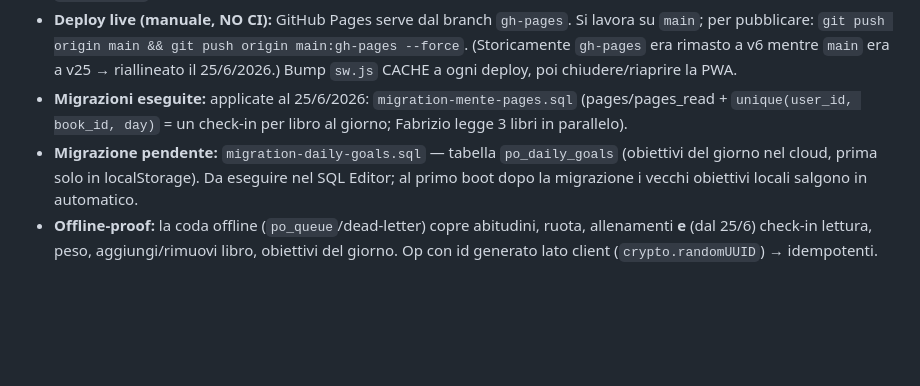
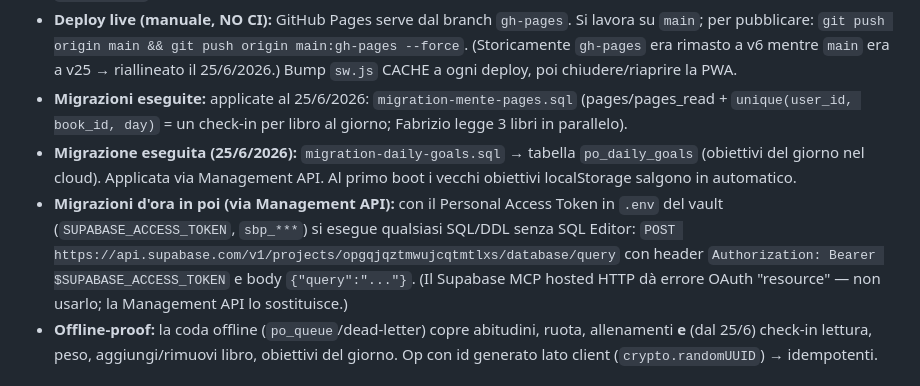
Before and after one commit to fabrizioruggeribusiness-del/palestra-mentale, a Markdown page: CLAUDE.md, the part around the change. Rendered like a GitHub page; blank space fills up the shorter version.

Commit message:
Doc: po_daily_goals eseguita; migrazioni future via Management API
Co-Authored-By: Claude Opus 4.8 <noreply@anthropic.com>

```diff
--- a/CLAUDE.md
+++ b/CLAUDE.md
@@ -108,7 +108,8 @@ Soglie riscalate automaticamente se cambiano le abitudini attive.
 - **Stato dati (24/6/2026):** solo dati seed (13 abitudini, 40 esercizi), zero storico — il tracker era bloccato dal crash `giorniLabel`, risolto il 24/6.
 - **Deploy live (manuale, NO CI):** GitHub Pages serve dal branch `gh-pages`. Si lavora su `main`; per pubblicare: `git push origin main && git push origin main:gh-pages --force`. (Storicamente `gh-pages` era rimasto a v6 mentre `main` era a v25 → riallineato il 25/6/2026.) Bump `sw.js` CACHE a ogni deploy, poi chiudere/riaprire la PWA.
 - **Migrazioni eseguite:** applicate al 25/6/2026: `migration-mente-pages.sql` (pages/pages_read + `unique(user_id, book_id, day)` = un check-in per libro al giorno; Fabrizio legge 3 libri in parallelo).
-- **Migrazione pendente:** `migration-daily-goals.sql` — tabella `po_daily_goals` (obiettivi del giorno nel cloud, prima solo in localStorage). Da eseguire nel SQL Editor; al primo boot dopo la migrazione i vecchi obiettivi locali salgono in automatico.
+- **Migrazione eseguita (25/6/2026):** `migration-daily-goals.sql` → tabella `po_daily_goals` (obiettivi del giorno nel cloud). Applicata via Management API. Al primo boot i vecchi obiettivi localStorage salgono in automatico.
+- **Migrazioni d'ora in poi (via Management API):** con il Personal Access Token in `.env` del vault (`SUPABASE_ACCESS_TOKEN`, `sbp_***`) si esegue qualsiasi SQL/DDL senza SQL Editor: `POST https://api.supabase.com/v1/projects/opgqjqztmwujcqtmtlxs/database/query` con header `Authorization: Bearer $SUPABASE_ACCESS_TOKEN` e body `{"query":"..."}`. (Il Supabase MCP hosted HTTP dà errore OAuth "resource" — non usarlo; la Management API lo sostituisce.)
 - **Offline-proof:** la coda offline (`po_queue`/dead-letter) copre abitudini, ruota, allenamenti **e** (dal 25/6) check-in lettura, peso, aggiungi/rimuovi libro, obiettivi del giorno. Op con id generato lato client (`crypto.randomUUID`) → idempotenti.
 
 ## Sicurezza
```
